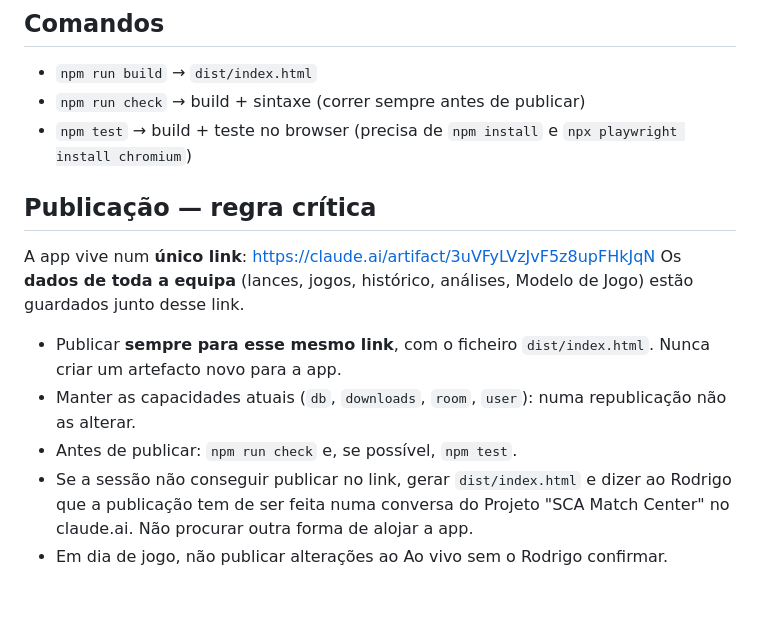
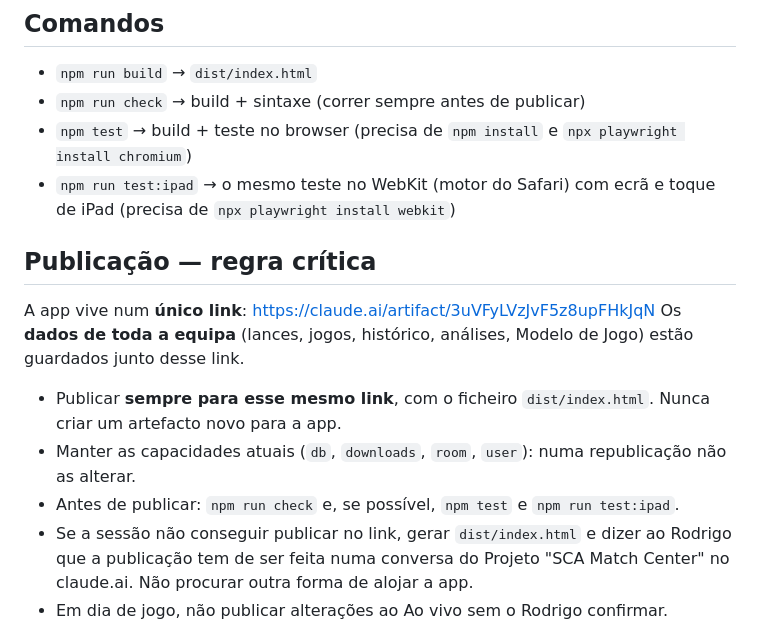
Before and after one commit to Rodrigo1929/sca-match-center, a Markdown page: CLAUDE.md, the part around the change. GitHub-like rendering; blank space fills up the shorter version.

Commit message:
CLAUDE.md: correr também o teste de iPad antes de publicar
Co-Authored-By: Claude Opus 5.5 <noreply@anthropic.com>

```diff
--- a/CLAUDE.md
+++ b/CLAUDE.md
@@ -28,13 +28,14 @@ Os ficheiros `src/js/*.js` **não são módulos**: são concatenados por ordem n
 - `npm run build` → `dist/index.html`
 - `npm run check` → build + sintaxe (correr sempre antes de publicar)
 - `npm test` → build + teste no browser (precisa de `npm install` e `npx playwright install chromium`)
+- `npm run test:ipad` → o mesmo teste no WebKit (motor do Safari) com ecrã e toque de iPad (precisa de `npx playwright install webkit`)
 
 ## Publicação — regra crítica
 A app vive num **único link**: https://claude.ai/artifact/3uVFyLVzJvF5z8upFHkJqN
 Os **dados de toda a equipa** (lances, jogos, histórico, análises, Modelo de Jogo) estão guardados junto desse link.
 - Publicar **sempre para esse mesmo link**, com o ficheiro `dist/index.html`. Nunca criar um artefacto novo para a app.
 - Manter as capacidades atuais (`db`, `downloads`, `room`, `user`): numa republicação não as alterar.
-- Antes de publicar: `npm run check` e, se possível, `npm test`.
+- Antes de publicar: `npm run check` e, se possível, `npm test` e `npm run test:ipad`.
 - Se a sessão não conseguir publicar no link, gerar `dist/index.html` e dizer ao Rodrigo que a publicação tem de ser feita numa conversa do Projeto "SCA Match Center" no claude.ai. Não procurar outra forma de alojar a app.
 - Em dia de jogo, não publicar alterações ao Ao vivo sem o Rodrigo confirmar.
 
```
